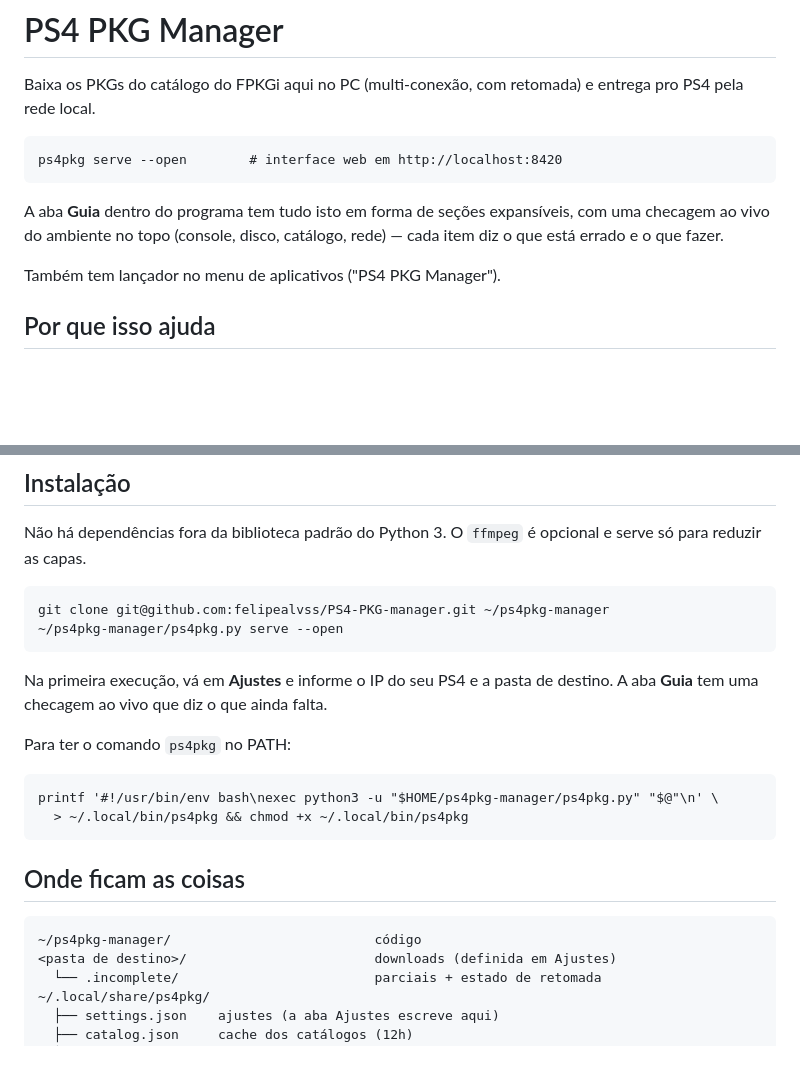
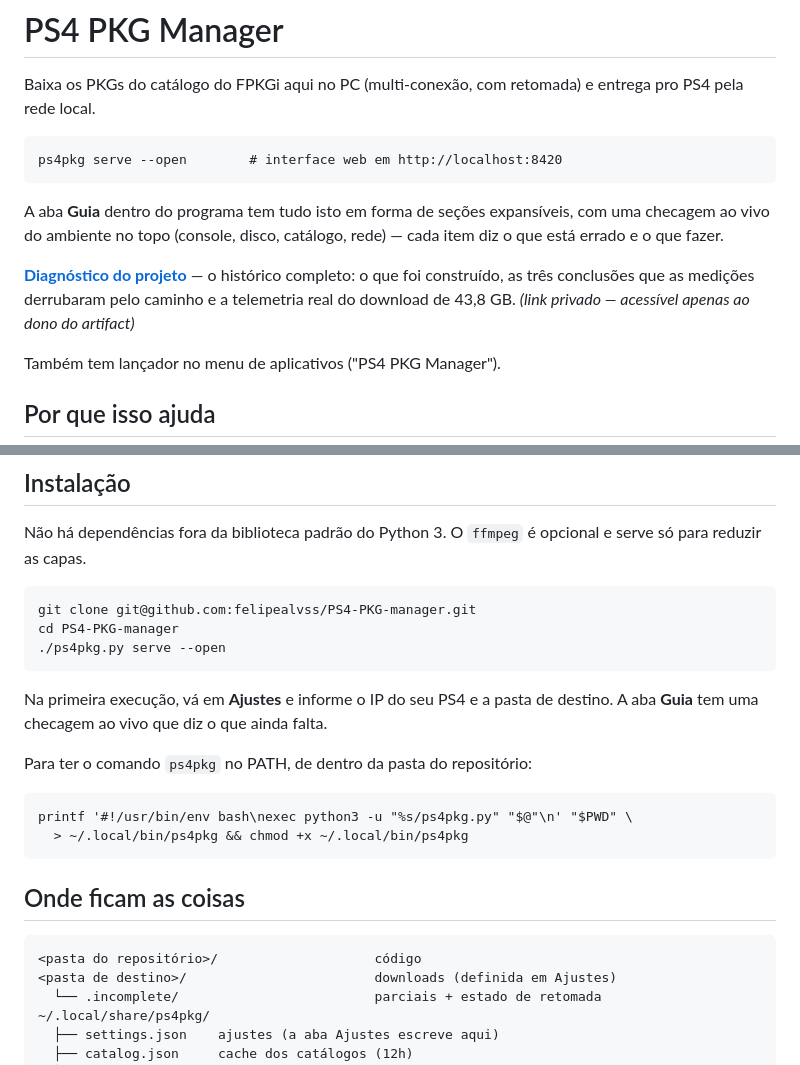
Before and after one commit to felipealvss/PS4-PKG-manager, a Markdown page: README.md, 2 parts joined by grey strips. Drawn GitHub-style; blank space fills up the shorter version.

Commit message:
README: link do diagnóstico e instalação independente de caminho
O diagnóstico do projeto vira referência a partir do README — histórico do que
foi construído, as três conclusões que as medições derrubaram e a telemetria do
download de 43,8 GB. O link é de artifact privado, e o README diz isso.

As instruções de instalação não presumem mais uma pasta específica: o clone vai
para onde o usuário quiser e o atalho do PATH deriva o caminho de $PWD. Isso era
necessário porque o projeto saiu de ~/ps4pkg-manager.

Co-Authored-By: Claude Opus 5 (1M context) <noreply@anthropic.com>
Claude-Session: https://claude.ai/code/session_017dEX3vSF6GLUQs65MJQfZv

```diff
--- a/README.md
+++ b/README.md
@@ -8,6 +8,11 @@ entrega pro PS4 pela rede local.
 A aba **Guia** dentro do programa tem tudo isto em forma de seções expansíveis,
 com uma checagem ao vivo do ambiente no topo (console, disco, catálogo, rede) —
 cada item diz o que está errado e o que fazer.
+
+**[Diagnóstico do projeto](https://claude.ai/code/artifact/19fcbf89-f0f0-4288-8d2b-d7ef6c2db321)**
+— o histórico completo: o que foi construído, as três conclusões que as medições
+derrubaram pelo caminho e a telemetria real do download de 43,8 GB.
+*(link privado — acessível apenas ao dono do artifact)*
 
 Também tem lançador no menu de aplicativos ("PS4 PKG Manager").
 
@@ -145,20 +150,21 @@ de sair da pasta `.incomplete`.
 Não há dependências fora da biblioteca padrão do Python 3. O `ffmpeg` é opcional
 e serve só para reduzir as capas.
 
-    git clone git@github.com:felipealvss/PS4-PKG-manager.git ~/ps4pkg-manager
-    ~/ps4pkg-manager/ps4pkg.py serve --open
+    git clone git@github.com:felipealvss/PS4-PKG-manager.git
+    cd PS4-PKG-manager
+    ./ps4pkg.py serve --open
 
 Na primeira execução, vá em **Ajustes** e informe o IP do seu PS4 e a pasta de
 destino. A aba **Guia** tem uma checagem ao vivo que diz o que ainda falta.
 
-Para ter o comando `ps4pkg` no PATH:
+Para ter o comando `ps4pkg` no PATH, de dentro da pasta do repositório:
 
-    printf '#!/usr/bin/env bash\nexec python3 -u "$HOME/ps4pkg-manager/ps4pkg.py" "$@"\n' \
+    printf '#!/usr/bin/env bash\nexec python3 -u "%s/ps4pkg.py" "$@"\n' "$PWD" \
       > ~/.local/bin/ps4pkg && chmod +x ~/.local/bin/ps4pkg
 
 ## Onde ficam as coisas
 
-    ~/ps4pkg-manager/                          código
+    <pasta do repositório>/                    código
     <pasta de destino>/                        downloads (definida em Ajustes)
       └── .incomplete/                         parciais + estado de retomada
     ~/.local/share/ps4pkg/
```
